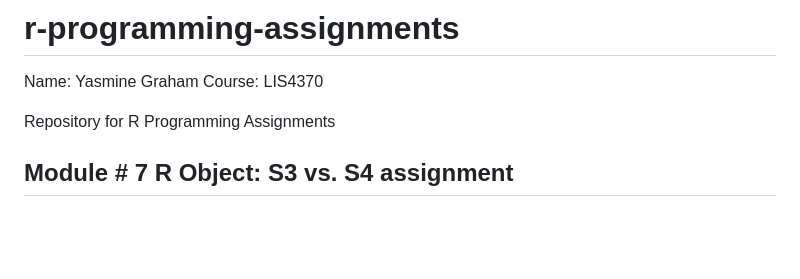
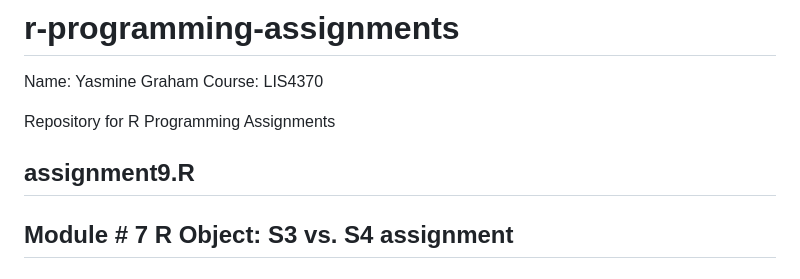
Before and after one commit to ygraham-code/r-programming-assignments, a Markdown page: README.md, the part around the change. GitHub-like rendering; blank space fills up the shorter version.

```diff
--- a/README.md
+++ b/README.md
@@ -4,6 +4,10 @@ Name: Yasmine Graham
 Course: LIS4370
 
 Repository for R Programming Assignments
+
+
+## assignment9.R
+
 
 
 ## Module # 7 R Object: S3 vs. S4 assignment
```
